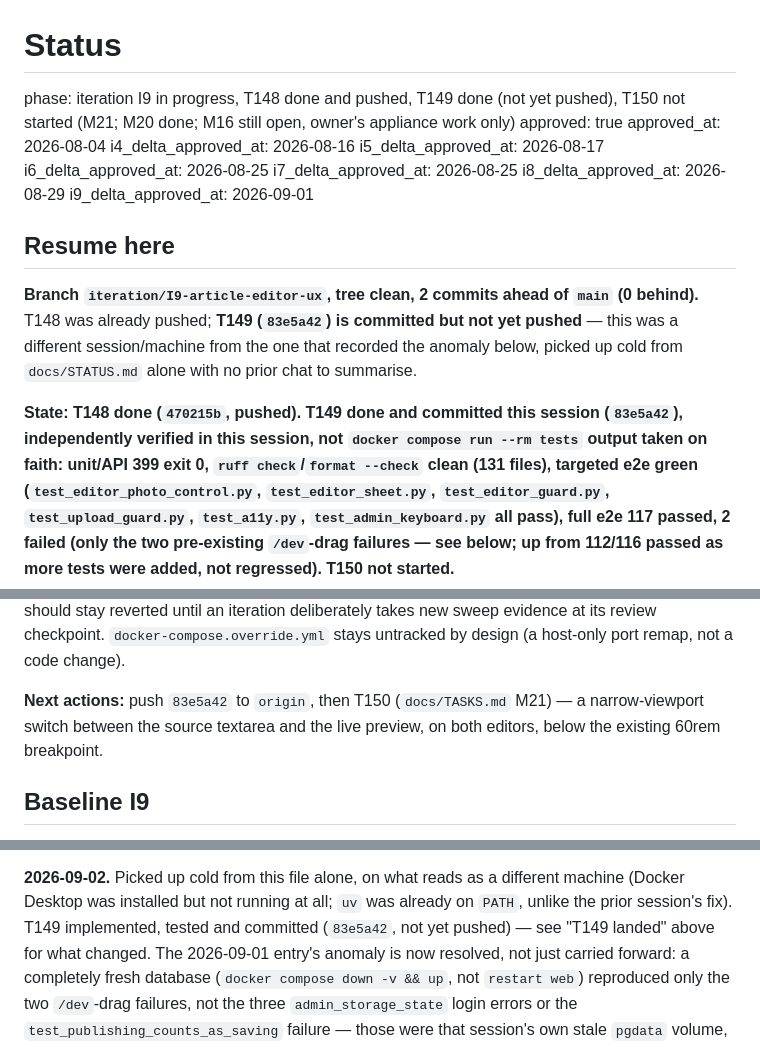
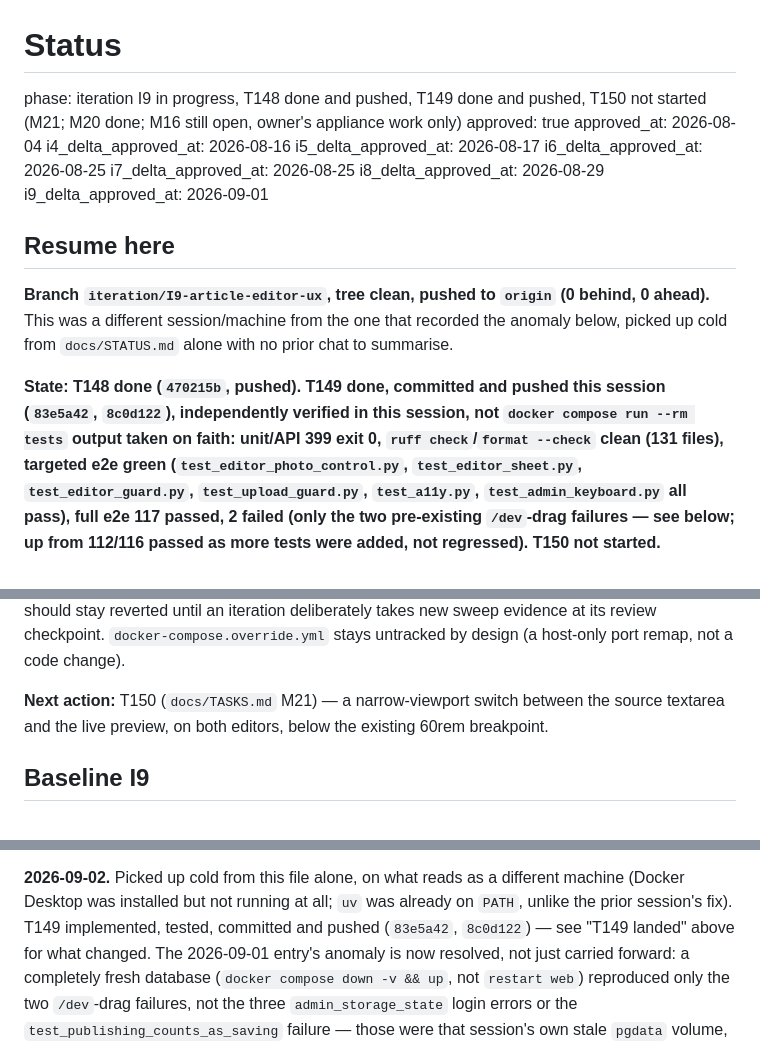
Before and after one commit to Dmkdok/personal-site, a Markdown page: docs/STATUS.md, 3 parts joined by grey strips. Drawn GitHub-style.

Commit message:
docs(status): T149 pushed
Refs: T149

Claude-Session: https://claude.ai/code/session_01LKScGbYM2qUNGxVuE6eYkt

```diff
--- a/docs/STATUS.md
+++ b/docs/STATUS.md
@@ -1,6 +1,6 @@
 # Status
 
-phase: iteration I9 in progress, T148 done and pushed, T149 done (not yet pushed), T150 not started (M21; M20 done; M16 still open, owner's appliance work only)
+phase: iteration I9 in progress, T148 done and pushed, T149 done and pushed, T150 not started (M21; M20 done; M16 still open, owner's appliance work only)
 approved: true
 approved_at: 2026-08-04
 i4_delta_approved_at: 2026-08-16
@@ -12,13 +12,13 @@ i9_delta_approved_at: 2026-09-01
 
 ## Resume here
 
-**Branch `iteration/I9-article-editor-ux`, tree clean, 2 commits ahead of `main` (0 behind).** T148
-was already pushed; **T149 (`83e5a42`) is committed but not yet pushed** — this was a different
-session/machine from the one that recorded the anomaly below, picked up cold from `docs/STATUS.md`
-alone with no prior chat to summarise.
+**Branch `iteration/I9-article-editor-ux`, tree clean, pushed to `origin` (0 behind, 0 ahead).** This
+was a different session/machine from the one that recorded the anomaly below, picked up cold from
+`docs/STATUS.md` alone with no prior chat to summarise.
 
-**State: T148 done (`470215b`, pushed). T149 done and committed this session (`83e5a42`),
-independently verified in this session, not `docker compose run --rm tests` output taken on faith:
+**State: T148 done (`470215b`, pushed). T149 done, committed and pushed this session (`83e5a42`,
+`8c0d122`), independently verified in this session, not `docker compose run --rm tests` output taken
+on faith:
 unit/API 399 exit 0, `ruff check`/`format --check` clean (131 files), targeted e2e green
 (`test_editor_photo_control.py`, `test_editor_sheet.py`, `test_editor_guard.py`,
 `test_upload_guard.py`, `test_a11y.py`, `test_admin_keyboard.py` all pass), full e2e **117 passed, 2
@@ -61,9 +61,8 @@ None of it corresponds to a deliberate sweep tied to this iteration's actual cha
 reverted until an iteration deliberately takes new sweep evidence at its review checkpoint.
 `docker-compose.override.yml` stays untracked by design (a host-only port remap, not a code change).
 
-**Next actions:** push `83e5a42` to `origin`, then T150 (`docs/TASKS.md` M21) — a narrow-viewport
-switch between the source textarea and the live preview, on both editors, below the existing 60rem
-breakpoint.
+**Next action:** T150 (`docs/TASKS.md` M21) — a narrow-viewport switch between the source textarea
+and the live preview, on both editors, below the existing 60rem breakpoint.
 
 ## Baseline I9
 
@@ -960,7 +959,7 @@ a dedicated pass before the file grows further.
 
 **2026-09-02.** Picked up cold from this file alone, on what reads as a different machine (Docker
 Desktop was installed but not running at all; `uv` was already on `PATH`, unlike the prior session's
-fix). T149 implemented, tested and committed (`83e5a42`, not yet pushed) — see "T149 landed" above
+fix). T149 implemented, tested, committed and pushed (`83e5a42`, `8c0d122`) — see "T149 landed" above
 for what changed. The 2026-09-01 entry's anomaly is now resolved, not just carried forward: a
 completely fresh database (`docker compose down -v && up`, not `restart web`) reproduced only the
 two `/dev`-drag failures, not the three `admin_storage_state` login errors or the
```
